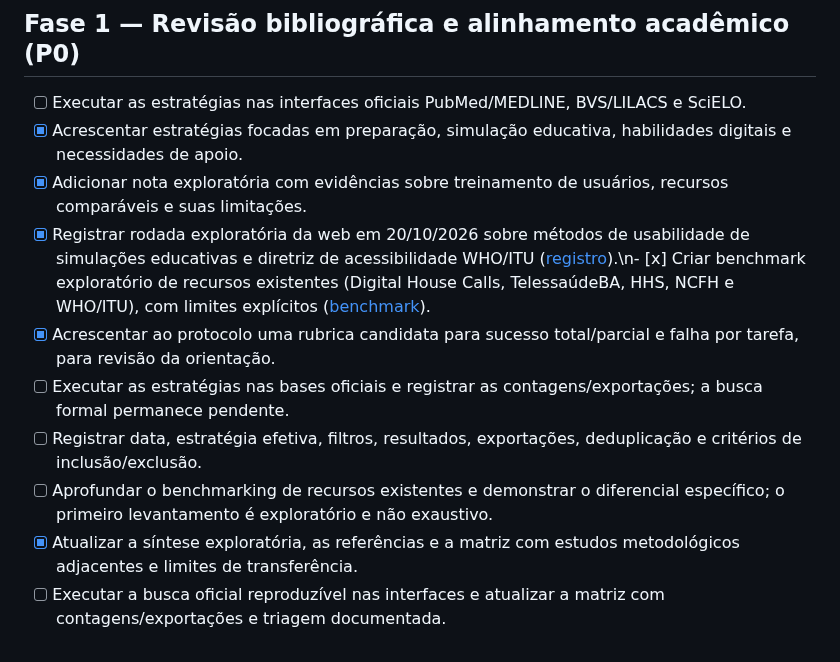
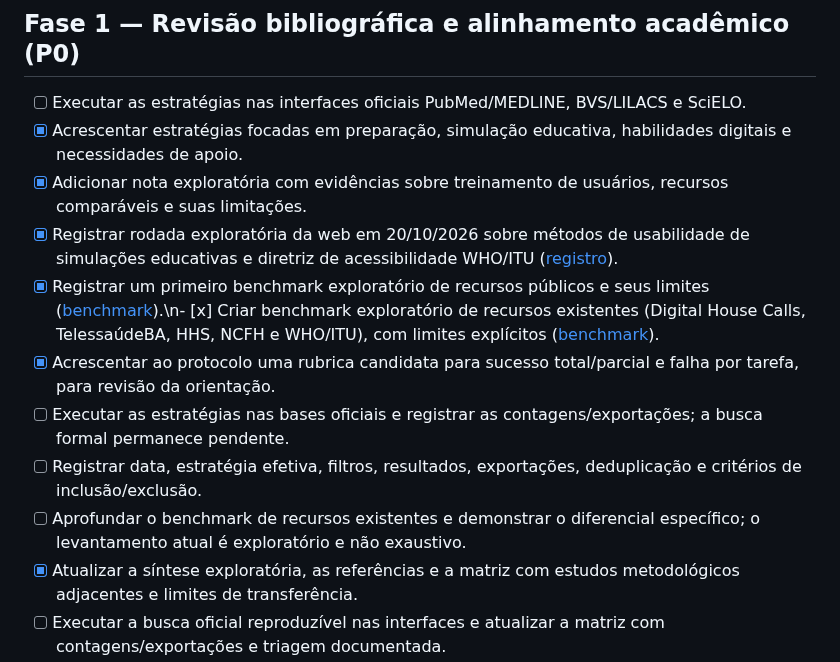
Before and after one commit to pablopcdossantos2-sys/repositorio-repo, a Markdown page: ROADMAP.md, the part around the change. Rendered like a GitHub page.

Commit message:
Atualiza roadmap principal com benchmark exploratório

```diff
--- a/ROADMAP.md
+++ b/ROADMAP.md
@@ -65,11 +65,12 @@ Este roadmap acompanha exclusivamente **Tema 4 — Treino de Teleconsulta: simul
 - [ ] Executar as estratégias nas interfaces oficiais PubMed/MEDLINE, BVS/LILACS e SciELO.
 - [x] Acrescentar estratégias focadas em preparação, simulação educativa, habilidades digitais e necessidades de apoio.
 - [x] Adicionar nota exploratória com evidências sobre treinamento de usuários, recursos comparáveis e suas limitações.
-- [x] Registrar rodada exploratória da web em 20/10/2026 sobre métodos de usabilidade de simulações educativas e diretriz de acessibilidade WHO/ITU ([registro](docs/registro-busca-exploratoria-2026-10-20.md)).\n- [x] Criar benchmark exploratório de recursos existentes (Digital House Calls, TelessaúdeBA, HHS, NCFH e WHO/ITU), com limites explícitos ([benchmark](docs/benchmark-recursos-existentes.md)).
+- [x] Registrar rodada exploratória da web em 20/10/2026 sobre métodos de usabilidade de simulações educativas e diretriz de acessibilidade WHO/ITU ([registro](docs/registro-busca-exploratoria-2026-10-20.md)).
+- [x] Registrar um primeiro benchmark exploratório de recursos públicos e seus limites ([benchmark](docs/benchmark-recursos-existentes.md)).\n- [x] Criar benchmark exploratório de recursos existentes (Digital House Calls, TelessaúdeBA, HHS, NCFH e WHO/ITU), com limites explícitos ([benchmark](docs/benchmark-recursos-existentes.md)).
 - [x] Acrescentar ao protocolo uma rubrica candidata para sucesso total/parcial e falha por tarefa, para revisão da orientação.
 - [ ] Executar as estratégias nas bases oficiais e registrar as contagens/exportações; a busca formal permanece pendente.
 - [ ] Registrar data, estratégia efetiva, filtros, resultados, exportações, deduplicação e critérios de inclusão/exclusão.
-- [ ] Aprofundar o benchmarking de recursos existentes e demonstrar o diferencial específico; o primeiro levantamento é exploratório e não exaustivo.
+- [ ] Aprofundar o benchmark de recursos existentes e demonstrar o diferencial específico; o levantamento atual é exploratório e não exaustivo.
 - [x] Atualizar a síntese exploratória, as referências e a matriz com estudos metodológicos adjacentes e limites de transferência.
 - [ ] Executar a busca oficial reproduzível nas interfaces e atualizar a matriz com contagens/exportações e triagem documentada.
 - [ ] Discutir pergunta, objetivos, público-alvo, produto e adequação à linha com a orientação.
```
